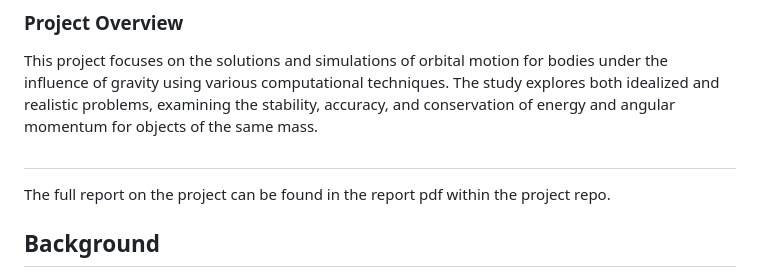
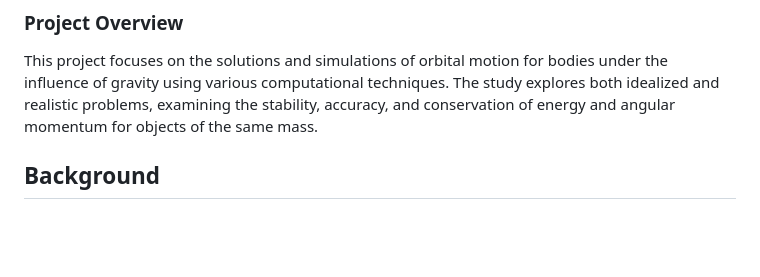
Before and after one commit to Ben-elliot27/orbit_simulation, a Markdown page: README.md, the part around one of its changes. Rendered like a GitHub page; blank space fills up the shorter version.

```diff
--- a/README.md
+++ b/README.md
@@ -5,9 +5,6 @@
 ### Project Overview
 
 This project focuses on the solutions and simulations of orbital motion for bodies under the influence of gravity using various computational techniques. The study explores both idealized and realistic problems, examining the stability, accuracy, and conservation of energy and angular momentum for objects of the same mass.
-
-##
-The full report on the project can be found in the report pdf within the project repo.
 
 ## Background
 
```
Also changed, not shown: other parts of README.md (+40 -16 lines).
